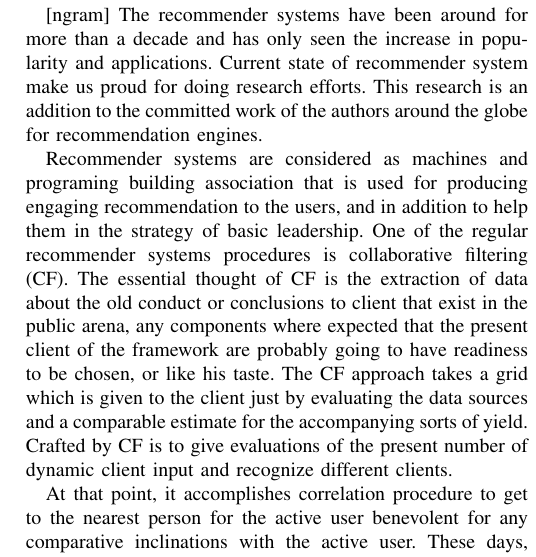
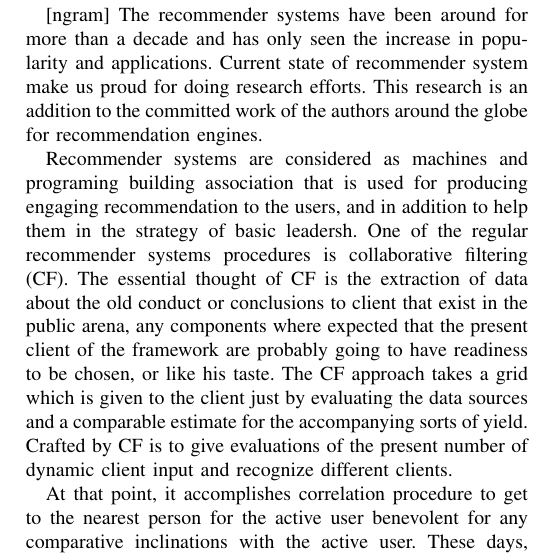
Before and after one commit to thebali/research2, a LaTeX paper (RP1/conference_format/document.tex): part of one column of page 1 of 5, cut so that both start at the same text. Compiled offline with pdfLaTeX.

Commit message:
Auto-committing 'document.tex'

```diff
--- a/RP1/conference_format/document.tex
+++ b/RP1/conference_format/document.tex
@@ -214,7 +214,7 @@ The interest in this area of machine learning is at its all time high and the ap
 The recommender systems have been around for more than a decade and has only seen the increase in popularity and applications.
 Current state of recommender system make us proud for doing research efforts. This research is an addition to the committed work of the authors around the globe for recommendation engines.
 
-Recommender systems are considered as machines and programing building association that is used for producing engaging recommendation to the users, and in addition to help them in the strategy of basic leadership. One of the regular recommender systems procedures is collaborative filtering (CF). The essential thought of CF is the extraction of data about the old conduct or conclusions to client that exist in the public arena, any components where expected that the present client of the framework are probably going to have readiness to be chosen, or like his taste. The CF approach takes a grid which is given to the client just by evaluating the data sources and a comparable estimate for the accompanying sorts of yield. Crafted by CF is to give evaluations of the present number of dynamic client input and recognize different clients.
+Recommender systems are considered as machines and programing building association that is used for producing engaging recommendation to the users, and in addition to help them in the strategy of basic leadersh. One of the regular recommender systems procedures is collaborative filtering (CF). The essential thought of CF is the extraction of data about the old conduct or conclusions to client that exist in the public arena, any components where expected that the present client of the framework are probably going to have readiness to be chosen, or like his taste. The CF approach takes a grid which is given to the client just by evaluating the data sources and a comparable estimate for the accompanying sorts of yield. Crafted by CF is to give evaluations of the present number of dynamic client input and recognize different clients.
 
 At that point, it accomplishes correlation procedure to get to the nearest person for the active user benevolent for any comparative inclinations with the active user. These days, Collaborative filtering can be grouped into three principal classifications as appeared in Figure l.There is a solid assemblage of research that has been directed in these three fundamental methods model-based, memory based and hybrid based strategies. In memory based model, the framework tries to discover clients who take after the present dynamic client inclinations and is used to foresee the present dynamic client inclinations. That is, memory-based technique is a compelling way and simple to actualize, which is utilized: neighborhood-based CF, thing based, client based and top-N. As to the idea of the model based, there is a rendition to assemble a model based on the assessment information or a portion of the extraction of infonnation from the dataset and used to assemble a model to make proposals without the need of utilizing the informational collection at once. While hybrid based is a blend between the two past strategies, it takes preferences of the highlights of memory and keep away from hindrances of the highlights of the model. The use of the CF is utilized as a part of various investigations taking care of the collaborative filtering in numerous fields, for example, internet business, promoting , e-Learning , social organizing locales and also in the advertising of books, motion pictures furthermore, music, daily paper, TV programs, and benefit focuses that incorporate travel, tourism, Customer Relationship Management, machine learning, and systems offers administrations.
 
```
